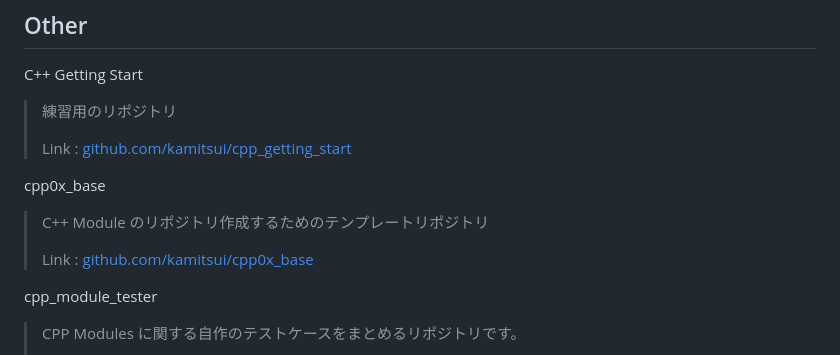
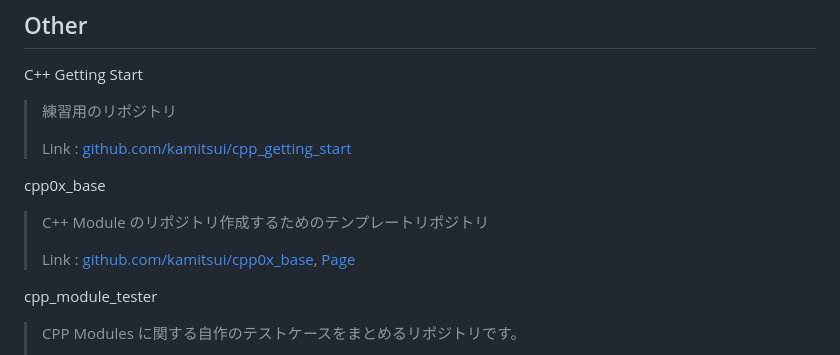
Before and after one commit to kamitsui/CPP_Modules, a Markdown page: docs/index.md, the part around the change printed below. GitHub-like rendering.

```diff
--- a/docs/index.md
+++ b/docs/index.md
@@ -115,7 +115,7 @@ C++ Getting Start
 cpp0x_base
 > C++ Module のリポジトリ作成するためのテンプレートリポジトリ
 >
-> Link : [github.com/kamitsui/cpp0x_base](https://github.com/kamitsui/cpp0x_base)
+> Link : [github.com/kamitsui/cpp0x_base](https://github.com/kamitsui/cpp0x_base), [Page](https://kamitsui.github.io/cpp0x_base/)
 
 cpp_module_tester
 > CPP Modules に関する自作のテストケースをまとめるリポジトリです。
```
Also changed, not shown: other parts of docs/index.md (+1 -1 lines).
